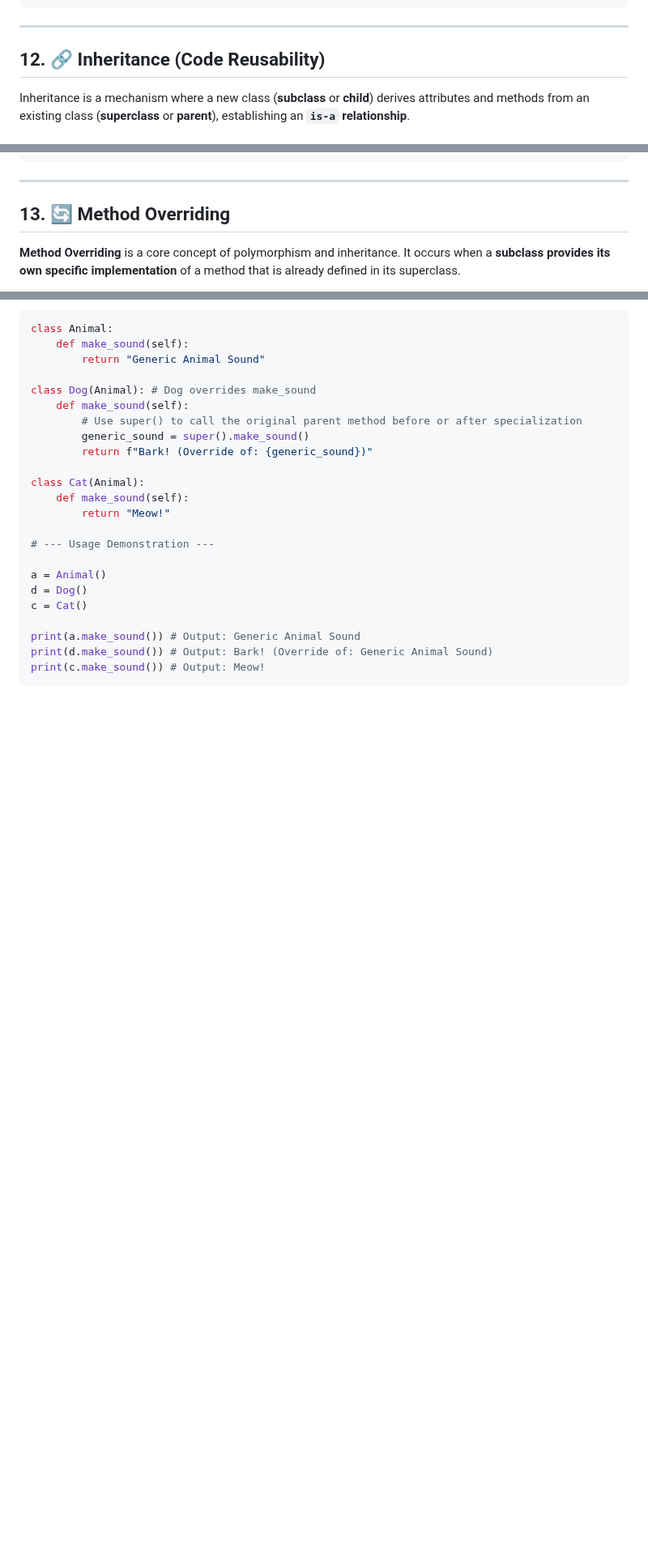
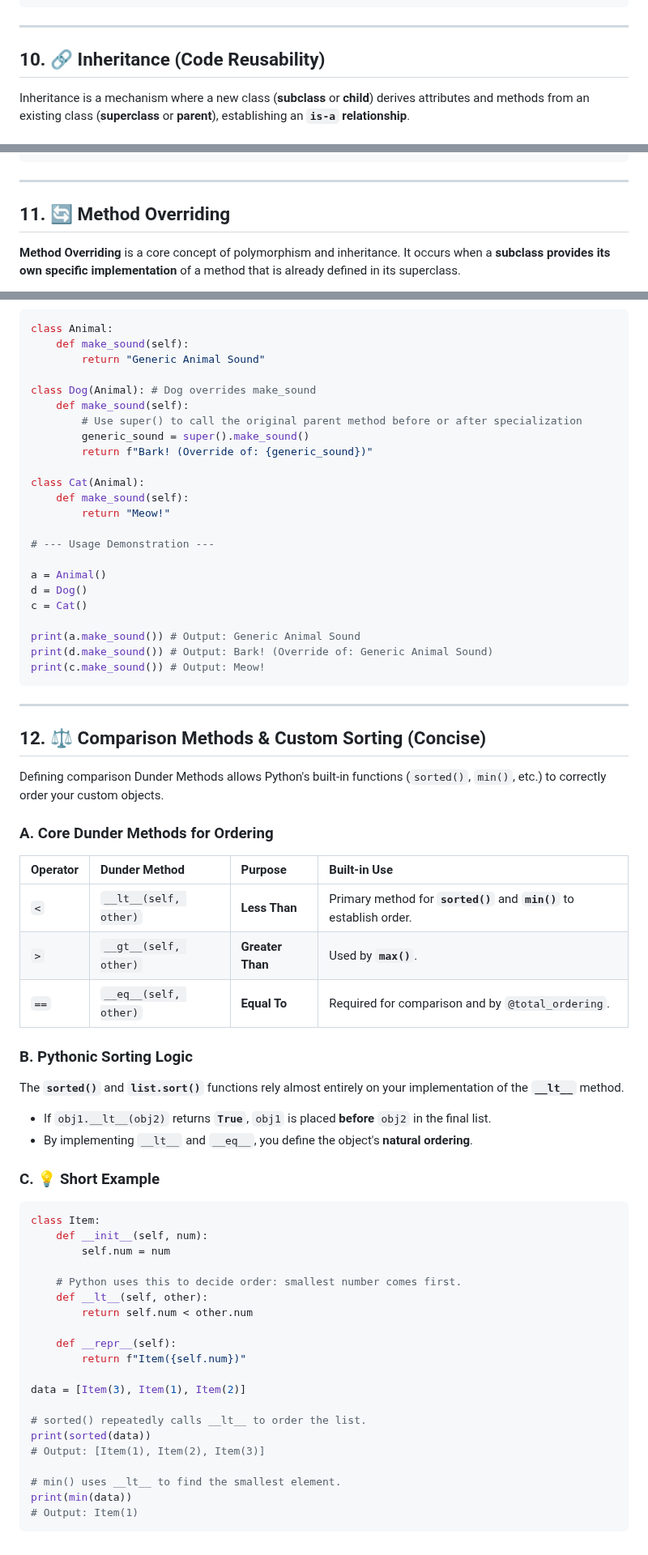
Before and after one commit to TessaTomy/py-archives, a Markdown page: oops/oops-notes.md, 3 parts joined by grey strips. Shown at 81% size. Rendered like a GitHub page; blank space fills up the shorter version.

Commit message:
docs: Detail Custom Object Sorting via Comparison Dunder Methods

````diff
--- a/oops/oops-notes.md
+++ b/oops/oops-notes.md
@@ -232,7 +232,7 @@ del r1
 ```
 -----
 
-## 12\. 🔗 Inheritance (Code Reusability)
+## 10\. 🔗 Inheritance (Code Reusability)
 
 Inheritance is a mechanism where a new class (**subclass** or **child**) derives attributes and methods from an existing class (**superclass** or **parent**), establishing an **`is-a` relationship**.
 
@@ -346,7 +346,7 @@ frog.move()
 
 -----
 
-## 13\. 🔄 Method Overriding
+## 11\. 🔄 Method Overriding
 
 **Method Overriding** is a core concept of polymorphism and inheritance. It occurs when a **subclass provides its own specific implementation** of a method that is already defined in its superclass.
 
@@ -381,3 +381,48 @@ print(a.make_sound()) # Output: Generic Animal Sound
 print(d.make_sound()) # Output: Bark! (Override of: Generic Animal Sound)
 print(c.make_sound()) # Output: Meow!
 ```
+-----
+
+## 12\. ⚖️ Comparison Methods & Custom Sorting (Concise)
+
+Defining comparison Dunder Methods allows Python's built-in functions (`sorted()`, `min()`, etc.) to correctly order your custom objects.
+
+### A. Core Dunder Methods for Ordering
+
+| Operator | Dunder Method | Purpose | Built-in Use |
+| :--- | :--- | :--- | :--- |
+| `<` | `__lt__(self, other)` | **Less Than** | Primary method for **`sorted()`** and **`min()`** to establish order. |
+| `>` | `__gt__(self, other)` | **Greater Than** | Used by **`max()`**. |
+| `==` | `__eq__(self, other)` | **Equal To** | Required for comparison and by `@total_ordering`. |
+
+### B. Pythonic Sorting Logic
+
+The **`sorted()`** and **`list.sort()`** functions rely almost entirely on your implementation of the **`__lt__`** method.
+
+  * If `obj1.__lt__(obj2)` returns **`True`**, `obj1` is placed **before** `obj2` in the final list.
+  * By implementing `__lt__` and `__eq__`, you define the object's **natural ordering**.
+
+### C. 💡 Short Example
+
+```python
+class Item:
+    def __init__(self, num):
+        self.num = num
+
+    # Python uses this to decide order: smallest number comes first.
+    def __lt__(self, other):
+        return self.num < other.num
+
+    def __repr__(self):
+        return f"Item({self.num})"
+
+data = [Item(3), Item(1), Item(2)]
+
+# sorted() repeatedly calls __lt__ to order the list.
+print(sorted(data))
+# Output: [Item(1), Item(2), Item(3)]
+
+# min() uses __lt__ to find the smallest element.
+print(min(data))
+# Output: Item(1)
+```
````
